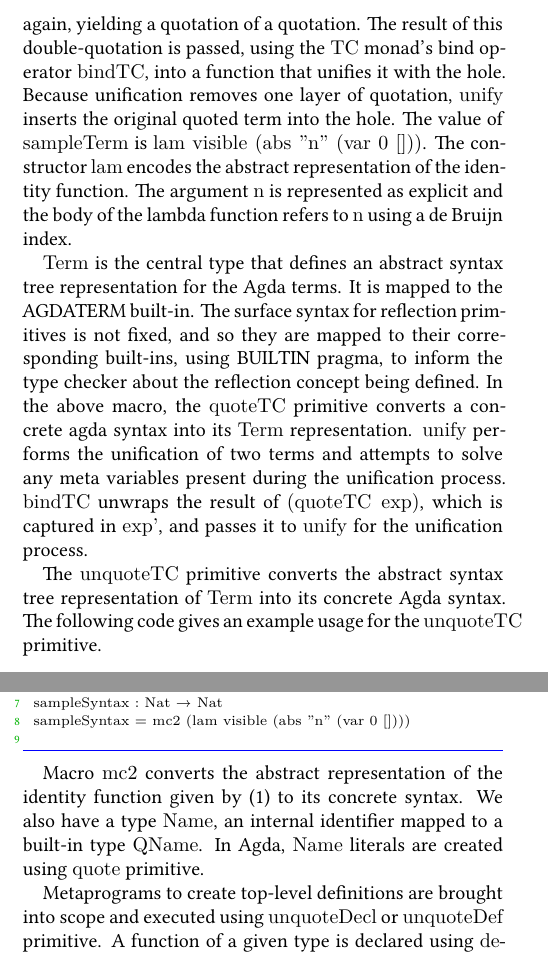
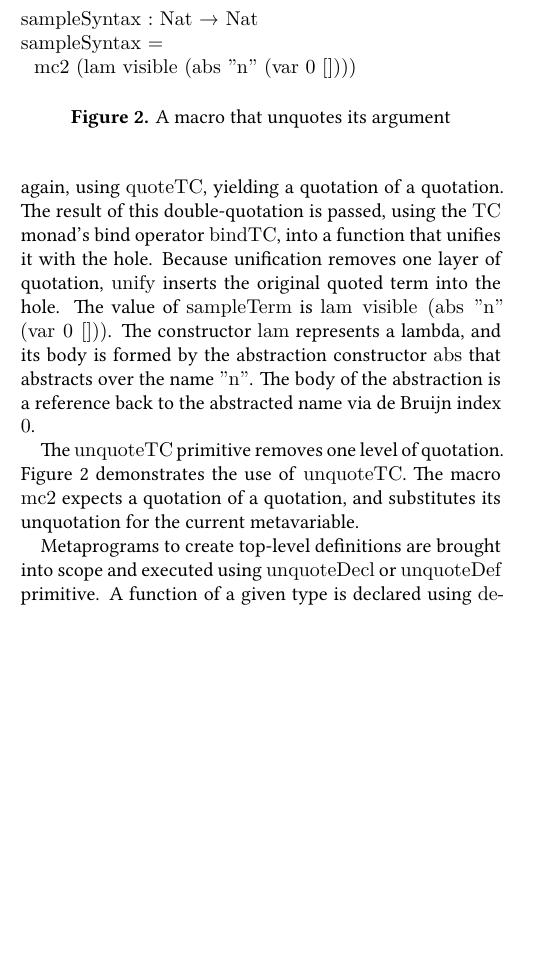
Before and after one commit to pavenvivek/Agda-MetaProgramming, a LaTeX paper (TyDe_Latex_Src/CodeGenHInd.tex): two parts of the columns of page 2 of 12 before the commit and part of one column of page 2 of 12 after it, the two joined at a grey line, cut so that both start at the same text, the shorter picture padded with empty space. Compiled offline with XeLaTeX.

Commit message:
More smaller updates

```diff
--- a/TyDe_Latex_Src/CodeGenHInd.tex
+++ b/TyDe_Latex_Src/CodeGenHInd.tex
@@ -226,10 +226,10 @@ sampleTerm = mc1 (λ (n : Nat) → n)
 
 
 Figure~\ref{fig:macro1} demonstrates a macro that quotes its argument.
-The first step is to quote the quoted expression argument again, yielding a quotation of a quotation.
+The first step is to quote the quoted expression argument again, using \texttt{quoteTC}, yielding a quotation of a quotation.
 The result of this double-quotation is passed, using the \texttt{TC} monad's bind operator \texttt{bindTC}, into a function that unifies it with the hole.
 Because unification removes one layer of quotation, \texttt{unify} inserts the original quoted term into the hole.
 The value of {\tt sampleTerm} is \texttt{lam visible (abs "n" (var 0 []))}.
-The constructor \texttt{lam} encodes the abstract representation of the identity function. The argument {\tt n} is represented as explicit and the body of the lambda function refers to {\tt n} using a de~Bruijn index.
+The constructor \texttt{lam} represents a lambda, and its body is formed by the abstraction constructor \texttt{abs} that abstracts over the name \texttt{"n"}.
+The body of the abstraction is a reference back to the abstracted name via de~Bruijn index \texttt{0}.
 
-{\tt Term} is the central type that defines an abstract syntax tree representation for the Agda terms. It is mapped to the AGDATERM built-in. The surface syntax for reflection primitives is not fixed, and so they are mapped to their corresponding built-ins, using BUILTIN pragma, to inform the type checker about the reflection concept being defined. In the above macro, the {\tt quoteTC} primitive converts a concrete agda syntax into its {\tt Term} representation. {\tt unify} performs the unification of two terms and attempts to solve any meta variables present during the unification process. {\tt bindTC} unwraps the result of {\tt (quoteTC exp)}, which is captured in {\tt exp'}, and passes it to {\tt unify} for the unification process.
@@ -236,8 +243,13 @@ The constructor \texttt{lam} encodes the abstract representation of the identity
 
-The {\tt unquoteTC} primitive converts the abstract syntax tree representation of {\tt Term} into its concrete Agda syntax. The following code gives an example usage for the {\tt unquoteTC} primitive.
+sampleSyntax : Nat → Nat
+sampleSyntax =
+  mc2 (lam visible (abs "n" (var 0 [])))
+\end{Verbatim}
 
-\begin{center}
-\begingroup
-\fontsize{7pt}{9pt}\selectfont
-\begin{Verbatim}[frame = lines, rulecolor=\color{blue}, numbers = left, numbersep = 0pt]
+  \caption{A macro that unquotes its argument}
+  \label{fig:macro2}
+\end{figure}
 
+The {\tt unquoteTC} primitive removes one level of quotation.
+Figure~\ref{fig:macro2} demonstrates the use of \texttt{unquoteTC}.
+The macro {\tt mc2} expects a quotation of a quotation, and substitutes its unquotation for the current metavariable.
@@ -248,14 +256,5 @@ The {\tt unquoteTC} primitive converts the abstract syntax tree representation o
 
-  sampleSyntax : Nat → Nat
-  sampleSyntax = mc2 (lam visible (abs "n" (var 0 [])))
-
-\end{Verbatim}
-\endgroup
-\end{center}
-
-\normalsize
-
-Macro {\tt mc2} converts the abstract representation of the identity function given by (1) to its concrete syntax. We also have a type {\tt Name}, an internal identifier mapped to a built-in type {\tt QName}. In Agda, {\tt Name} literals are created using {\tt quote} primitive.
+% We also have a type {\tt Name}, an internal identifier mapped to a built-in type {\tt QName}. In Agda, {\tt Name} literals are created using {\tt quote} primitive.
 
 Metaprograms to create top-level definitions are brought into scope and executed using {\tt unquoteDecl} or {\tt unquoteDef} primitive. A function of a given type is declared using {\tt declareDef}, and is later defined by {\tt defineFun}. A postulate of a given type is defined using {\tt declarePostulate}. Newly defined functions and postulates are brought into scope and executed by {\tt unquoteDecl}. The usage of {\tt declareDef}, {\tt defineFun} and {\tt unquoteDecl} is best illustrated with the following example:
 
```
Also changed, not shown: TyDe_Latex_Src/CodeGenHInd.pdf, TyDe_Latex_Src/CodeGenHInd.tex (11 more changed lines).
